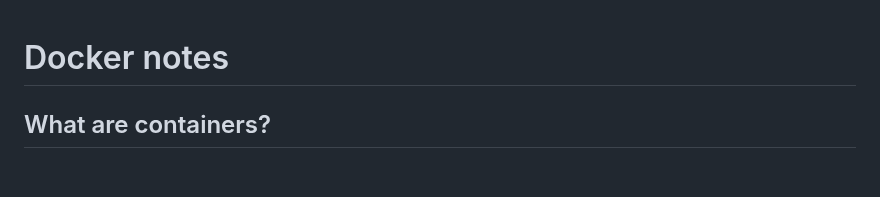
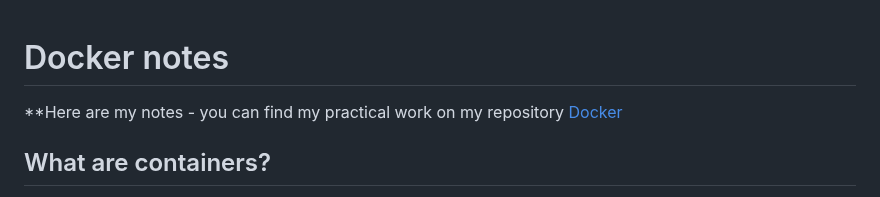
Before and after one commit to Mohammed-islam0907/learning-devops, a Markdown page: Docker/README.md, the part around the change. Drawn GitHub-style; blank space fills up the shorter version.

```diff
--- a/Docker/README.md
+++ b/Docker/README.md
@@ -1,4 +1,6 @@
 # Docker notes
+
+**Here are my notes - you can find my practical work on my repository [Docker](https://github.com/Mohammed-islam0907/Docker-learning)
 
 ## What are containers?
 - Containers are lightweight, portable units for running applications
```
Also changed, not shown: challenges/README.md (deleted, +0 -3 lines).
